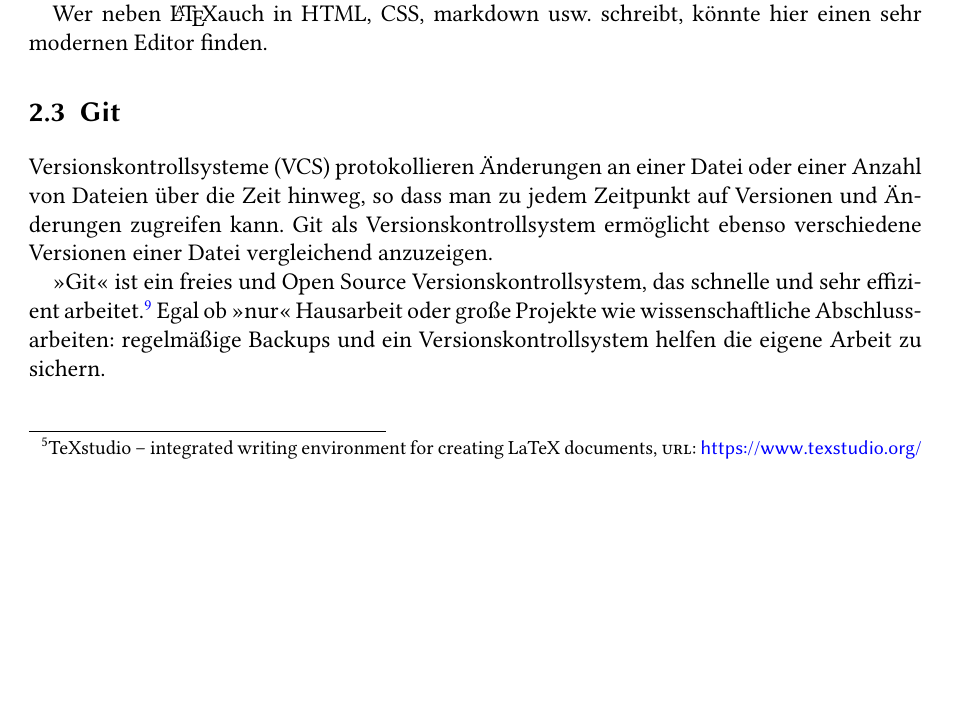
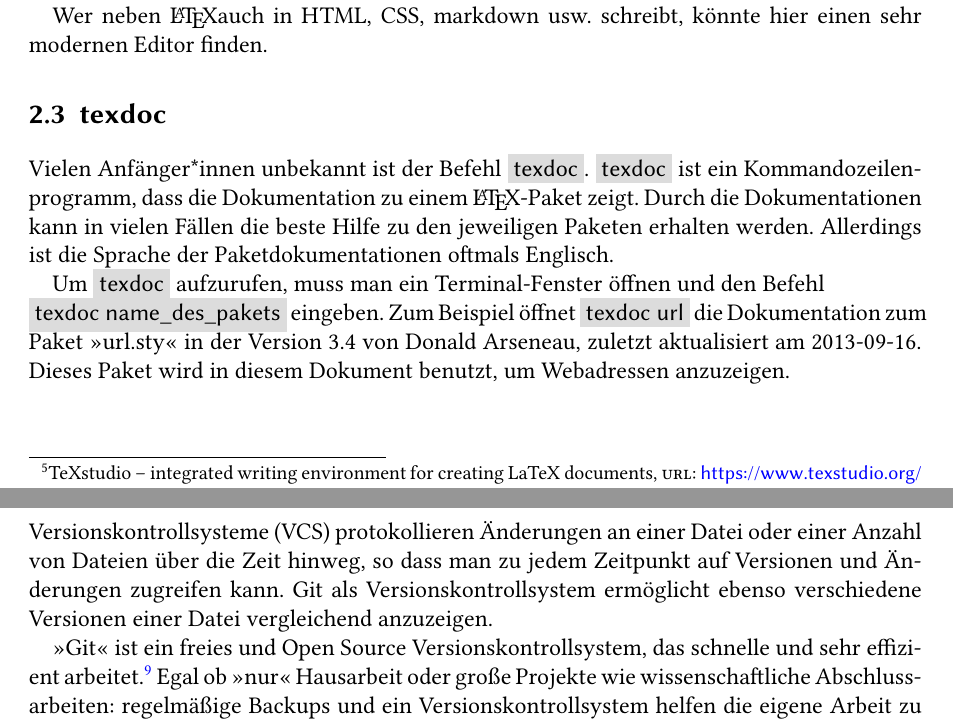
Before and after one commit to rmfberlin/TeXLaTeX-Usergroup-Berlin, a LaTeX document (report/scrreport.tex): part of page 6 of 8 before the commit and two parts of pages 6 and 7 of 8 after it, the two joined at a grey line, cut so that both start at the same text, the shorter picture padded with empty space. Compiled offline with XeLaTeX.

Commit message:
Abschnitt texdoc hinzugefügt

```diff
--- a/report/scrreport.tex
+++ b/report/scrreport.tex
@@ -74,6 +74,7 @@
 \usepackage{blindtext}	%	für die Blindtexte
 \usepackage[svgnames]{xcolor}
 \newcommand{\inlinecode}[1]{\colorbox{Gainsboro}{\textsf{\textbackslash#1}}} % für den LaTeX-Code im Fließtext
+\newcommand{\inlinebefehl}[1]{\colorbox{Gainsboro}{\textsf{#1}}} % für den LaTeX-Code im Fließtext
 % Pakete für das Literaturverzeichnis
 \usepackage[%
 			style=footnote-dw,%
@@ -216,6 +217,13 @@
 	% subsection{Visual Studio Code} (end)
 % section{Editor} (end)
 
+\section{texdoc}
+\label{texdoc}
+Vielen Anfänger*innen unbekannt ist der Befehl \inlinebefehl{texdoc}. \inlinebefehl{texdoc} ist ein Kommandozeilenprogramm, dass die Dokumentation zu einem \LaTeX-Paket zeigt. Durch die Dokumentationen kann in vielen Fällen die beste Hilfe zu den jeweiligen Paketen erhalten werden. Allerdings ist die Sprache der Paketdokumentationen oftmals Englisch.
+
+Um  \inlinebefehl{texdoc} aufzurufen, muss man ein Terminal-Fenster öffnen und den Befehl \\\inlinebefehl{texdoc name\_des\_pakets} eingeben. Zum Beispiel öffnet \inlinebefehl{texdoc url} die Dokumentation zum Paket \enquote{url.sty} in der Version 3.4 von Donald Arseneau, zuletzt aktualisiert am 2013-09-16. Dieses Paket wird in diesem Dokument benutzt, um Webadressen anzuzeigen.
+% section{texdoc} (end)
+
 \section{Git}
 \label{Git}
 Versionskontrollsysteme (VCS) protokollieren Änderungen an einer Datei oder einer Anzahl von Dateien über die Zeit hinweg, so dass man zu jedem Zeitpunkt auf Versionen und Änderungen zugreifen kann. Git als Versionskontrollsystem ermöglicht ebenso verschiedene Versionen einer Datei vergleichend anzuzeigen.
```
Also changed, not shown: report/scrreport.pdf.
